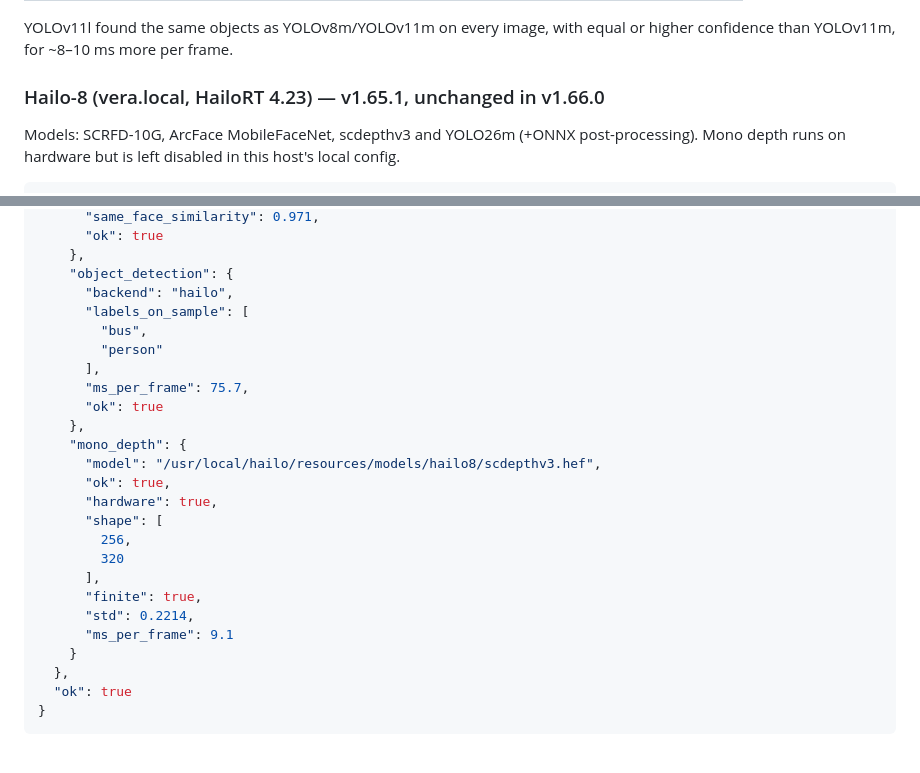
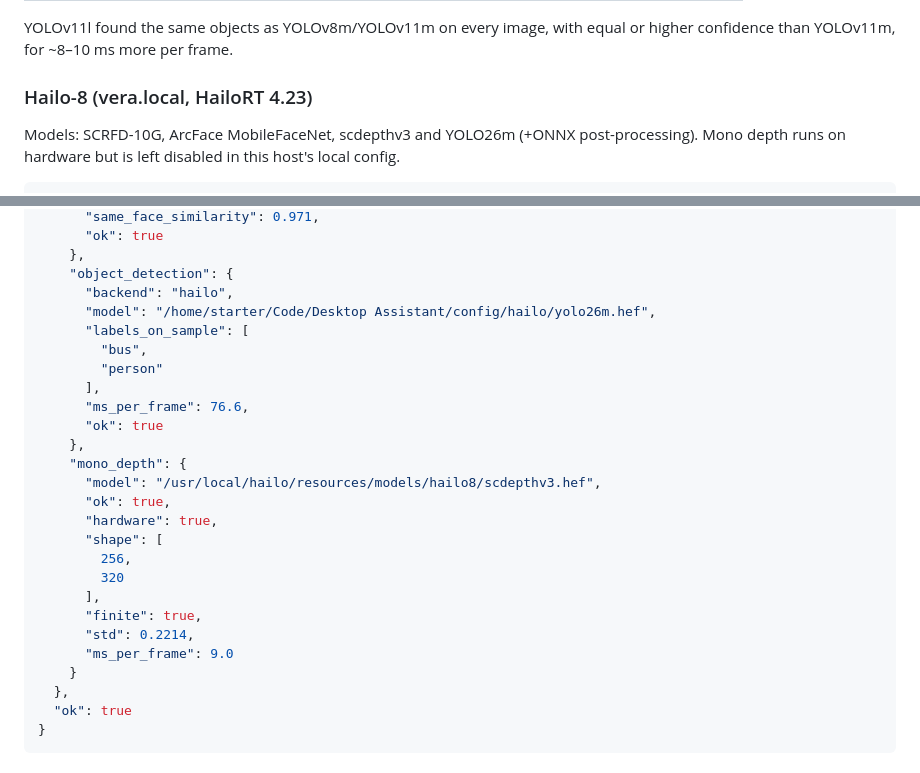
Before and after one commit to mazum01/desktop-assistant, a Markdown page: docs/HAILO_SMOKE_TESTS.md, 2 parts joined by grey strips. Drawn GitHub-style.

Commit message:
docs: record Hailo-8 smoke test on v1.66.0
Co-authored-by: Copilot <223556219+Copilot@users.noreply.github.com>

```diff
--- a/docs/HAILO_SMOKE_TESTS.md
+++ b/docs/HAILO_SMOKE_TESTS.md
@@ -98,7 +98,7 @@ letterboxing and decoding (mean of 10 runs).
 YOLOv11l found the same objects as YOLOv8m/YOLOv11m on every image, with
 equal or higher confidence than YOLOv11m, for ~8–10 ms more per frame.
 
-### Hailo-8 (vera.local, HailoRT 4.23) — v1.65.1, unchanged in v1.66.0
+### Hailo-8 (vera.local, HailoRT 4.23)
 
 Models: SCRFD-10G, ArcFace MobileFaceNet, scdepthv3 and YOLO26m (+ONNX
 post-processing). Mono depth runs on hardware but is left disabled in this
@@ -125,11 +125,12 @@ host's local config.
     },
     "object_detection": {
       "backend": "hailo",
+      "model": "/home/starter/Code/Desktop Assistant/config/hailo/yolo26m.hef",
       "labels_on_sample": [
         "bus",
         "person"
       ],
-      "ms_per_frame": 75.7,
+      "ms_per_frame": 76.6,
       "ok": true
     },
     "mono_depth": {
@@ -142,7 +143,7 @@ host's local config.
       ],
       "finite": true,
       "std": 0.2214,
-      "ms_per_frame": 9.1
+      "ms_per_frame": 9.0
     }
   },
   "ok": true
```
